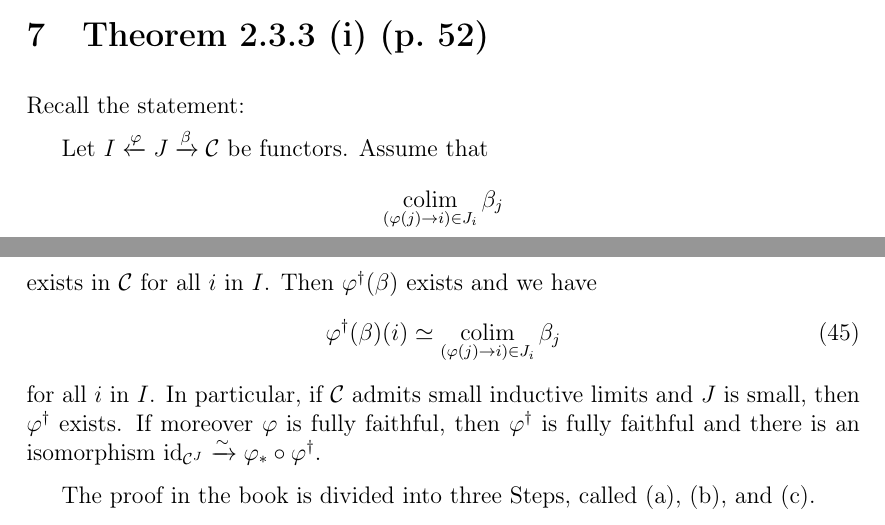
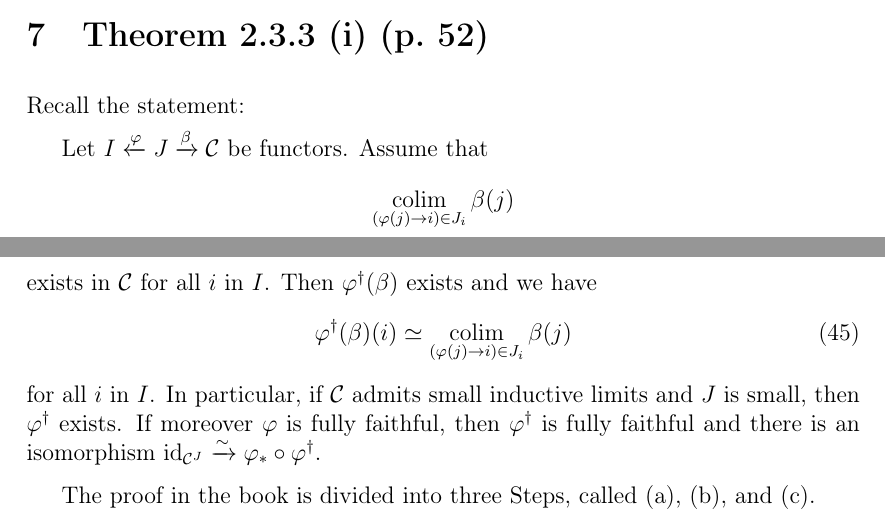
Before and after one commit to Pierre-Yves-Gaillard/acs, a LaTeX document (main_text.tex): two parts of pages 57 and 58 of 91, joined at a grey line, cut so that both start at the same text. Compiled offline with pdfLaTeX.

Commit message:
Update main_text.tex

```diff
--- a/main_text.tex
+++ b/main_text.tex
@@ -2991,12 +2991,12 @@ Recall the statement:
 
 Let $I\xleftarrow\p J\xr\beta\C$ be functors. Assume that
 $$
-\co_{(\p(j)\to i)\in J_i}\beta_j
+\co_{(\p(j)\to i)\in J_i}\beta(j)
 $$
 exists in $\C$ for all $i$ in $I$. Then $\p^\dagger(\beta)$ exists and we have
 %
 \begin{equation}\label{236}
-\p^\dagger(\beta)(i)\simeq\co_{(\p(j)\to i)\in J_i}\beta_j
+\p^\dagger(\beta)(i)\simeq\co_{(\p(j)\to i)\in J_i}\beta(j)
 \end{equation}
 %
 for all $i$ in $I$. In particular, if $\C$ admits small inductive limits and $J$ is small, then
```
Also changed, not shown: main_text.tex (2 more changed lines).
